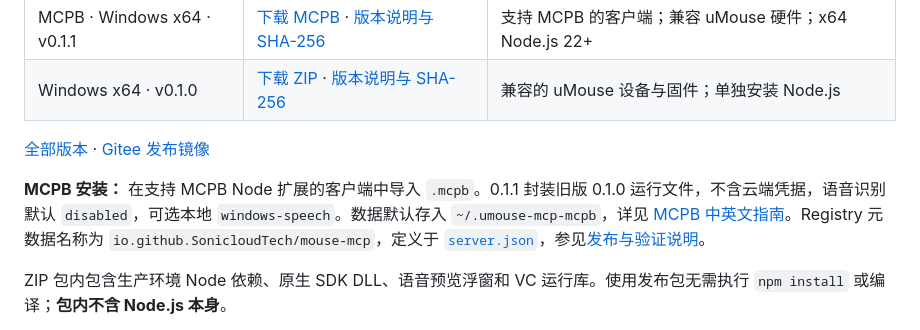
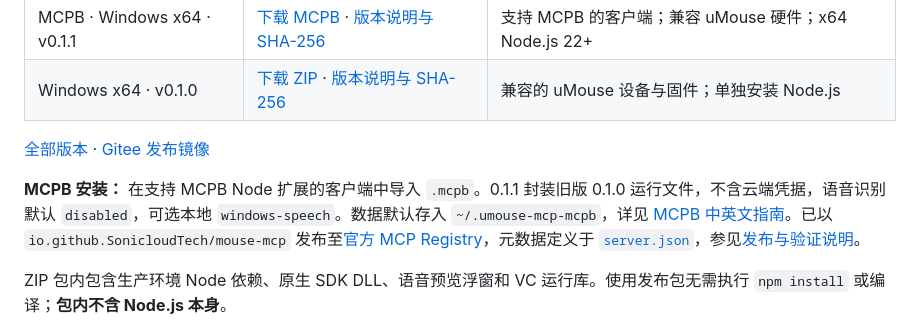
Before and after one commit to SonicloudTech/mouse-mcp, a Markdown page: README.zh-CN.md, the part around one of its changes. Rendered like a GitHub page.

```diff
--- a/README.zh-CN.md
+++ b/README.zh-CN.md
@@ -22,7 +23,7 @@
 
 [全部版本](https://github.com/SonicloudTech/mouse-mcp/releases) · [Gitee 发布镜像](https://gitee.com/SonicloudTech/mouse-mcp/releases/tag/v0.1.0)
 
-**MCPB 安装：** 在支持 MCPB Node 扩展的客户端中导入 `.mcpb`。0.1.1 封装旧版 0.1.0 运行文件，不含云端凭据，语音识别默认 `disabled`，可选本地 `windows-speech`。数据默认存入 `~/.umouse-mcp-mcpb`，详见 [MCPB 中英文指南](mcpb/README.md)。Registry 元数据名称为 `io.github.SonicloudTech/mouse-mcp`，定义于 [`server.json`](server.json)，参见[发布与验证说明](mcpb/PUBLISHING.md)。
+**MCPB 安装：** 在支持 MCPB Node 扩展的客户端中导入 `.mcpb`。0.1.1 封装旧版 0.1.0 运行文件，不含云端凭据，语音识别默认 `disabled`，可选本地 `windows-speech`。数据默认存入 `~/.umouse-mcp-mcpb`，详见 [MCPB 中英文指南](mcpb/README.md)。已以 `io.github.SonicloudTech/mouse-mcp` 发布至[官方 MCP Registry](https://registry.modelcontextprotocol.io/v0.1/servers/io.github.SonicloudTech%2Fmouse-mcp/versions/latest)，元数据定义于 [`server.json`](server.json)，参见[发布与验证说明](mcpb/PUBLISHING.md)。
 
 ZIP 包内包含生产环境 Node 依赖、原生 SDK DLL、语音预览浮窗和 VC 运行库。使用发布包无需执行 `npm install` 或编译；**包内不含 Node.js 本身**。
 
```
Also changed, not shown: other parts of README.zh-CN.md (+1 -0 lines), README.md (+2 -1 lines).
